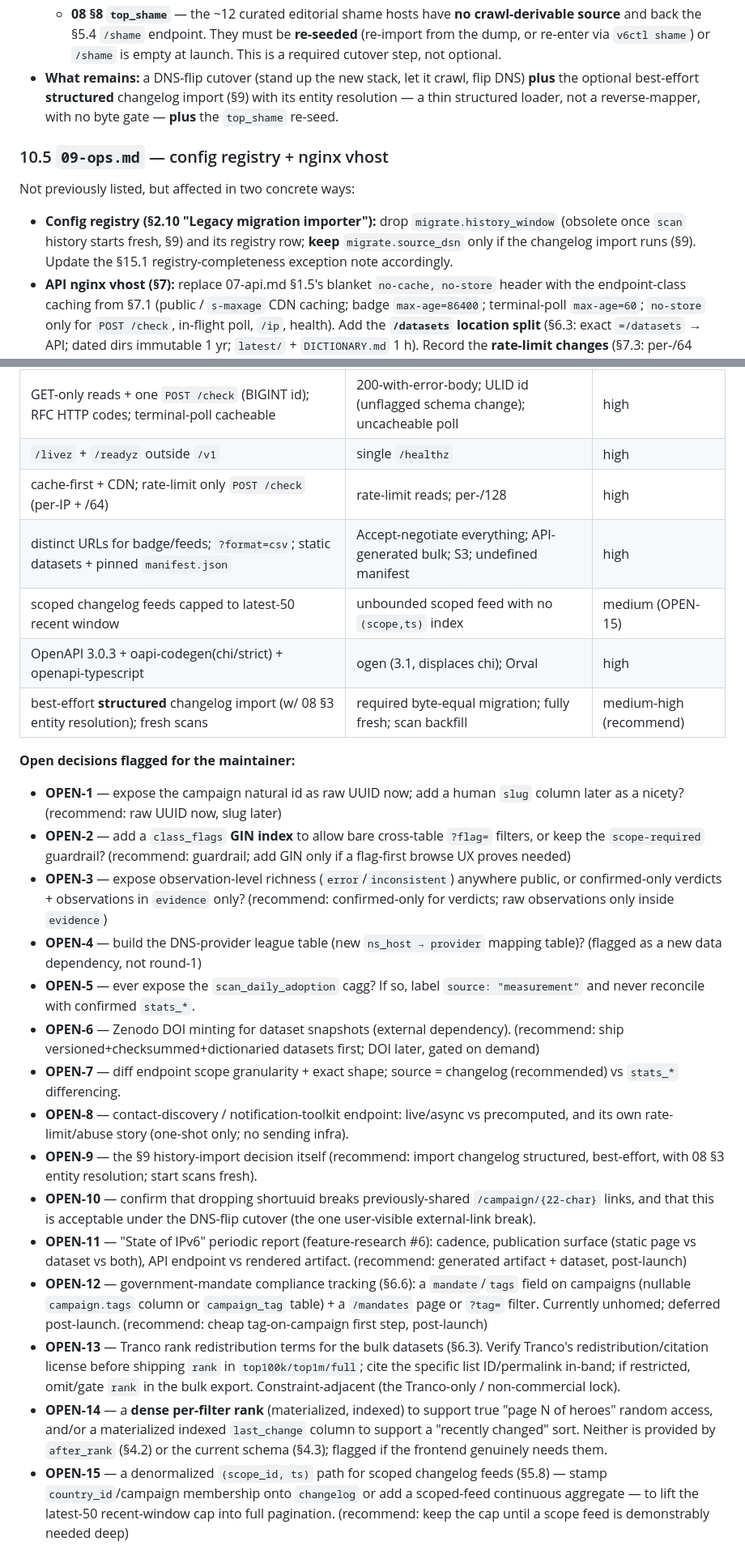
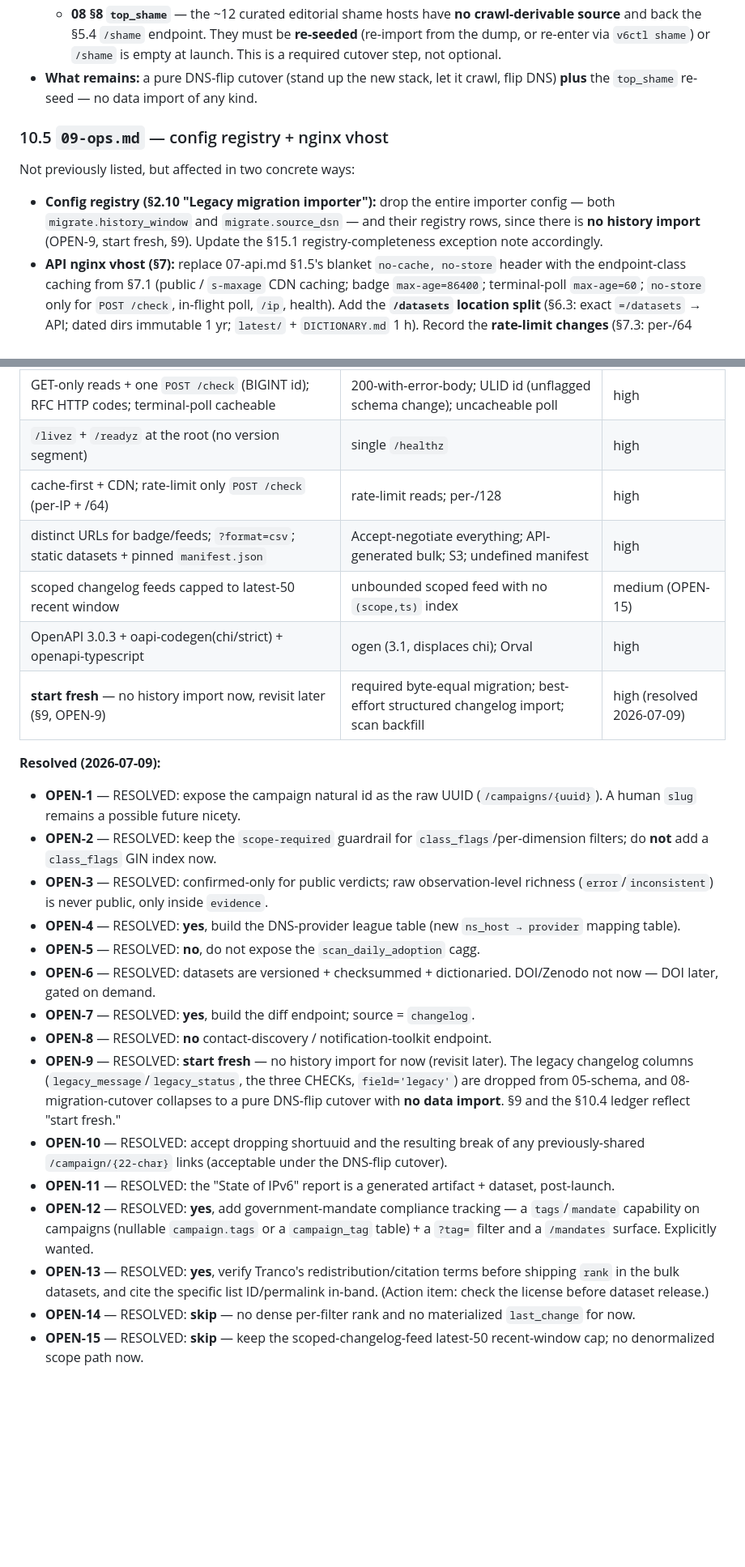
Before and after one commit to lasseh/whynoipv6, a Markdown page: docs/api-design-research.md, 2 parts joined by grey strips. Shown at 81% size. Rendered like a GitHub page; blank space fills up the shorter version.

```diff
--- a/docs/api-design-research.md
+++ b/docs/api-design-research.md
@@ -1553,18 +1587,16 @@ but filtered out of legacy feeds" is removed — they are now served (§5.8).
     source** and back the §5.4 `/shame` endpoint. They must be **re-seeded** (re-import from
     the dump, or re-enter via `v6ctl shame`) or `/shame` is empty at launch. This is a
     required cutover step, not optional.
-- **What remains:** a DNS-flip cutover (stand up the new stack, let it crawl, flip DNS) **plus**
-  the optional best-effort **structured** changelog import (§9) with its entity resolution —
-  a thin structured loader, not a reverse-mapper, with no byte gate — **plus** the `top_shame`
-  re-seed.
+- **What remains:** a pure DNS-flip cutover (stand up the new stack, let it crawl, flip DNS)
+  **plus** the `top_shame` re-seed — no data import of any kind.
 
 ### 10.5 `09-ops.md` — config registry + nginx vhost
 
 Not previously listed, but affected in two concrete ways:
 
-- **Config registry (§2.10 "Legacy migration importer"):** drop `migrate.history_window`
-  (obsolete once `scan` history starts fresh, §9) and its registry row; **keep**
-  `migrate.source_dsn` only if the changelog import runs (§9). Update the §15.1
+- **Config registry (§2.10 "Legacy migration importer"):** drop the entire importer config —
+  both `migrate.history_window` and `migrate.source_dsn` — and their registry rows, since
+  there is **no history import** (OPEN-9, start fresh, §9). Update the §15.1
   registry-completeness exception note accordingly.
 - **API nginx vhost (§7):** replace 07-api.md §1.5's blanket `no-cache, no-store` header with
   the endpoint-class caching from §7.1 (public / `s-maxage` CDN caching; badge `max-age=86400`;
@@ -1652,54 +1685,43 @@ data exists or how it earns public status.
 | §5.9 timeline reconstructed from changelog (confirmed) + scan latency overlay | reading per-dimension values from raw `scan` observations | high |
 | informational block masked to the public value set (error/inconsistent→null) | passing raw observation values on the wire | high |
 | GET-only reads + one `POST /check` (BIGINT id); RFC HTTP codes; terminal-poll cacheable | 200-with-error-body; ULID id (unflagged schema change); uncacheable poll | high |
-| `/livez` + `/readyz` outside `/v1` | single `/healthz` | high |
+| `/livez` + `/readyz` at the root (no version segment) | single `/healthz` | high |
 | cache-first + CDN; rate-limit only `POST /check` (per-IP + /64) | rate-limit reads; per-/128 | high |
 | distinct URLs for badge/feeds; `?format=csv`; static datasets + pinned `manifest.json` | Accept-negotiate everything; API-generated bulk; S3; undefined manifest | high |
 | scoped changelog feeds capped to latest-50 recent window | unbounded scoped feed with no `(scope,ts)` index | medium (OPEN-15) |
 | OpenAPI 3.0.3 + oapi-codegen(chi/strict) + openapi-typescript | ogen (3.1, displaces chi); Orval | high |
-| best-effort **structured** changelog import (w/ 08 §3 entity resolution); fresh scans | required byte-equal migration; fully fresh; scan backfill | medium-high (recommend) |
-
-**Open decisions flagged for the maintainer:**
-
-- **OPEN-1** — expose the campaign natural id as raw UUID now; add a human `slug` column
-  later as a nicety? (recommend: raw UUID now, slug later)
-- **OPEN-2** — add a `class_flags` **GIN index** to allow bare cross-table `?flag=` filters,
-  or keep the `scope-required` guardrail? (recommend: guardrail; add GIN only if a flag-first
-  browse UX proves needed)
-- **OPEN-3** — expose observation-level richness (`error`/`inconsistent`) anywhere public, or
-  confirmed-only verdicts + observations in `evidence` only? (recommend: confirmed-only for
-  verdicts; raw observations only inside `evidence`)
-- **OPEN-4** — build the DNS-provider league table (new `ns_host → provider` mapping table)?
-  (flagged as a new data dependency, not round-1)
-- **OPEN-5** — ever expose the `scan_daily_adoption` cagg? If so, label `source:
-  "measurement"` and never reconcile with confirmed `stats_*`.
-- **OPEN-6** — Zenodo DOI minting for dataset snapshots (external dependency). (recommend:
-  ship versioned+checksummed+dictionaried datasets first; DOI later, gated on demand)
-- **OPEN-7** — diff endpoint scope granularity + exact shape; source = changelog (recommended)
-  vs `stats_*` differencing.
-- **OPEN-8** — contact-discovery / notification-toolkit endpoint: live/async vs precomputed,
-  and its own rate-limit/abuse story (one-shot only; no sending infra).
-- **OPEN-9** — the §9 history-import decision itself (recommend: import changelog structured,
-  best-effort, with 08 §3 entity resolution; start scans fresh).
-- **OPEN-10** — confirm that dropping shortuuid breaks previously-shared
-  `/campaign/{22-char}` links, and that this is acceptable under the DNS-flip cutover (the
-  one user-visible external-link break).
-- **OPEN-11** — "State of IPv6" periodic report (feature-research #6): cadence, publication
-  surface (static page vs dataset vs both), API endpoint vs rendered artifact. (recommend:
-  generated artifact + dataset, post-launch)
-- **OPEN-12** — government-mandate compliance tracking (§6.6): a `mandate`/`tags` field on
-  campaigns (nullable `campaign.tags` column or `campaign_tag` table) + a `/mandates` page or
-  `?tag=` filter. Currently unhomed; deferred post-launch. (recommend: cheap tag-on-campaign
-  first step, post-launch)
-- **OPEN-13** — Tranco rank redistribution terms for the bulk datasets (§6.3). Verify Tranco's
-  redistribution/citation license before shipping `rank` in `top100k/top1m/full`; cite the
-  specific list ID/permalink in-band; if restricted, omit/gate `rank` in the bulk export.
-  Constraint-adjacent (the Tranco-only / non-commercial lock).
-- **OPEN-14** — a **dense per-filter rank** (materialized, indexed) to support true "page N of
-  heroes" random access, and/or a materialized indexed `last_change` column to support a
-  "recently changed" sort. Neither is provided by `after_rank` (§4.2) or the current schema
-  (§4.3); flagged if the frontend genuinely needs them.
-- **OPEN-15** — a denormalized `(scope_id, ts)` path for scoped changelog feeds (§5.8) —
-  stamp `country_id`/campaign membership onto `changelog` or add a scoped-feed continuous
-  aggregate — to lift the latest-50 recent-window cap into full pagination. (recommend: keep
-  the cap until a scope feed is demonstrably needed deep)
+| **start fresh** — no history import now, revisit later (§9, OPEN-9) | required byte-equal migration; best-effort structured changelog import; scan backfill | high (resolved 2026-07-09) |
+
+**Resolved (2026-07-09):**
+
+- **OPEN-1** — RESOLVED: expose the campaign natural id as the raw UUID (`/campaigns/{uuid}`).
+  A human `slug` remains a possible future nicety.
+- **OPEN-2** — RESOLVED: keep the `scope-required` guardrail for `class_flags`/per-dimension
+  filters; do **not** add a `class_flags` GIN index now.
+- **OPEN-3** — RESOLVED: confirmed-only for public verdicts; raw observation-level richness
+  (`error`/`inconsistent`) is never public, only inside `evidence`.
+- **OPEN-4** — RESOLVED: **yes**, build the DNS-provider league table (new `ns_host →
+  provider` mapping table).
+- **OPEN-5** — RESOLVED: **no**, do not expose the `scan_daily_adoption` cagg.
+- **OPEN-6** — RESOLVED: datasets are versioned + checksummed + dictionaried. DOI/Zenodo not
+  now — DOI later, gated on demand.
+- **OPEN-7** — RESOLVED: **yes**, build the diff endpoint; source = `changelog`.
+- **OPEN-8** — RESOLVED: **no** contact-discovery / notification-toolkit endpoint.
+- **OPEN-9** — RESOLVED: **start fresh** — no history import for now (revisit later). The
+  legacy changelog columns (`legacy_message`/`legacy_status`, the three CHECKs,
+  `field='legacy'`) are dropped from 05-schema, and 08-migration-cutover collapses to a pure
+  DNS-flip cutover with **no data import**. §9 and the §10.4 ledger reflect "start fresh."
+- **OPEN-10** — RESOLVED: accept dropping shortuuid and the resulting break of any
+  previously-shared `/campaign/{22-char}` links (acceptable under the DNS-flip cutover).
+- **OPEN-11** — RESOLVED: the "State of IPv6" report is a generated artifact + dataset,
+  post-launch.
+- **OPEN-12** — RESOLVED: **yes**, add government-mandate compliance tracking — a
+  `tags`/`mandate` capability on campaigns (nullable `campaign.tags` or a `campaign_tag`
+  table) + a `?tag=` filter and a `/mandates` surface. Explicitly wanted.
+- **OPEN-13** — RESOLVED: **yes**, verify Tranco's redistribution/citation terms before
+  shipping `rank` in the bulk datasets, and cite the specific list ID/permalink in-band.
+  (Action item: check the license before dataset release.)
+- **OPEN-14** — RESOLVED: **skip** — no dense per-filter rank and no materialized
+  `last_change` for now.
+- **OPEN-15** — RESOLVED: **skip** — keep the scoped-changelog-feed latest-50 recent-window
+  cap; no denormalized scope path now.
```
Also changed, not shown: other parts of docs/api-design-research.md (+259 -224 lines).
